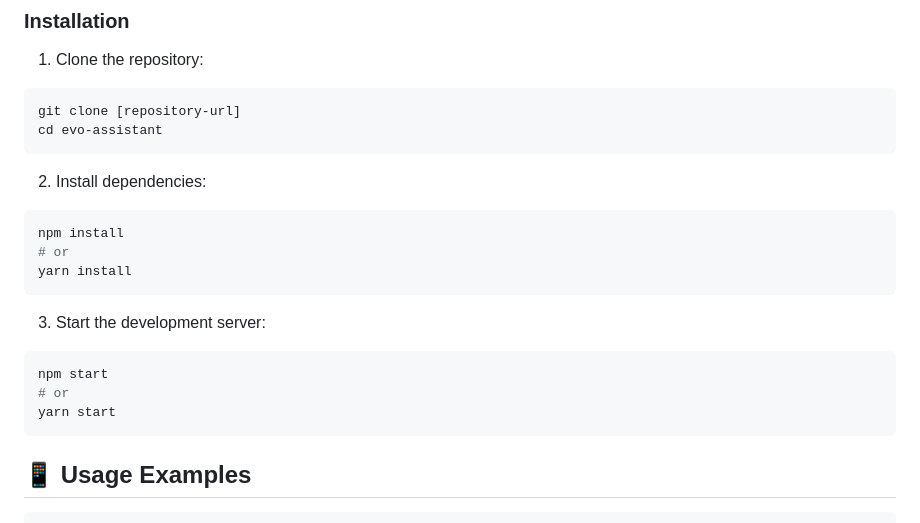
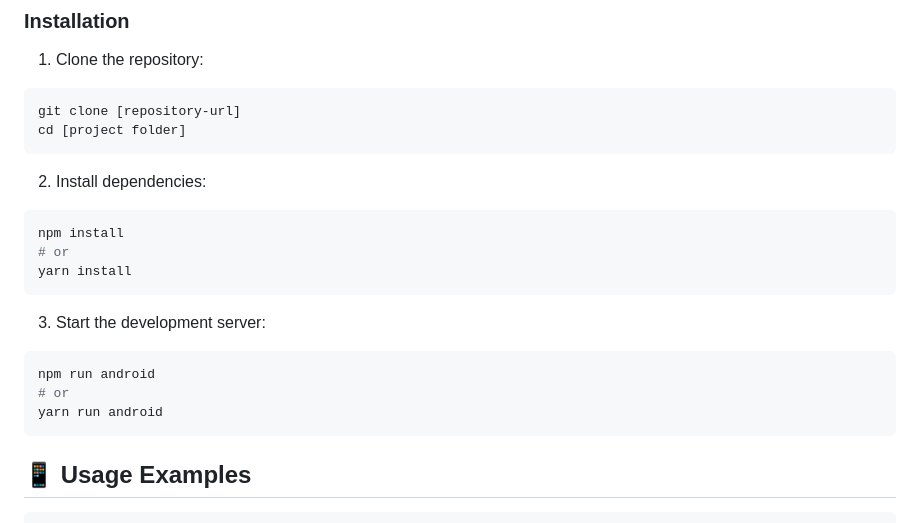
Before and after one commit to imrtls00/ProjectEVO-Expo, a Markdown page: README.md, the part around the change. GitHub-like rendering.

Commit message:
🔄 Update README instructions for project folder navigation and development server startup

````diff
--- a/README.md
+++ b/README.md
@@ -48,7 +48,7 @@ EVO is designed to simplify complex mobile interfaces by providing a natural lan
 
 ```bash
 git clone [repository-url]
-cd evo-assistant
+cd [project folder]
 ```
 
 2. Install dependencies:
@@ -62,9 +62,9 @@ yarn install
 3. Start the development server:
 
 ```bash
-npm start
+npm run android
 # or
-yarn start
+yarn run android
 ```
 
 ## 📱 Usage Examples
````
